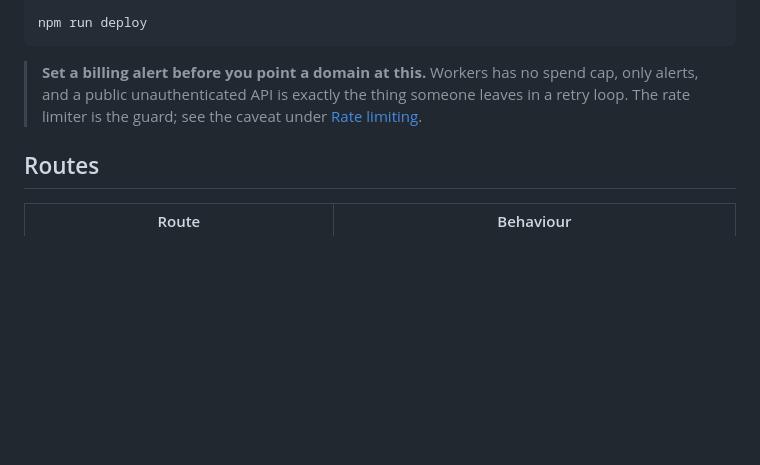
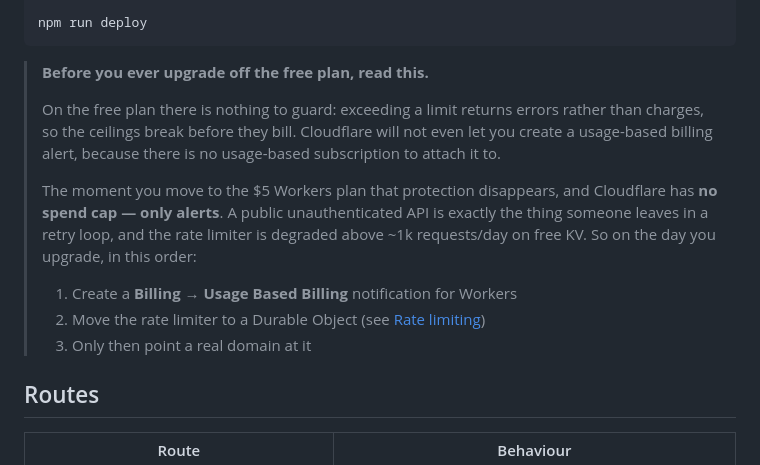
Before and after one commit to errohitrana2013/flaky, a Markdown page: README.md, the part around the change. Rendered like a GitHub page; blank space fills up the shorter version.

Commit message:
Correct the billing guidance: free tier cannot be billed
The README told you to set a billing alert before pointing a domain at
this. On the free plan that is not possible and not needed — Cloudflare
offers no usage-based billing alert because there is no usage-based
subscription to attach one to, and exceeding a free limit returns errors
rather than charges. The ceilings break before they bill.

The risk is real but deferred: it arrives the day the account moves to
the $5 Workers plan, which is precisely when the accidental protection
goes away. Rewritten as an ordered checklist for that day, sitting in the
deploy section where it will actually be read at the moment it matters,
rather than as a standing warning that cannot be acted on.

Co-Authored-By: Claude Opus 5 (1M context) <noreply@anthropic.com>

````diff
--- a/README.md
+++ b/README.md
@@ -38,10 +38,22 @@ npx wrangler secret put DIGEST_WEBHOOK          # optional: Slack/Discord URL
 npm run deploy
 ```
 
-> **Set a billing alert before you point a domain at this.** Workers has no spend
-> cap, only alerts, and a public unauthenticated API is exactly the thing someone
-> leaves in a retry loop. The rate limiter is the guard; see the caveat under
-> [Rate limiting](#rate-limiting).
+> **Before you ever upgrade off the free plan, read this.**
+>
+> On the free plan there is nothing to guard: exceeding a limit returns errors
+> rather than charges, so the ceilings break before they bill. Cloudflare will
+> not even let you create a usage-based billing alert, because there is no
+> usage-based subscription to attach it to.
+>
+> The moment you move to the $5 Workers plan that protection disappears, and
+> Cloudflare has **no spend cap — only alerts**. A public unauthenticated API is
+> exactly the thing someone leaves in a retry loop, and the rate limiter is
+> degraded above ~1k requests/day on free KV. So on the day you upgrade, in this
+> order:
+>
+> 1. Create a **Billing → Usage Based Billing** notification for Workers
+> 2. Move the rate limiter to a Durable Object (see [Rate limiting](#rate-limiting))
+> 3. Only then point a real domain at it
 
 ## Routes
 
````
